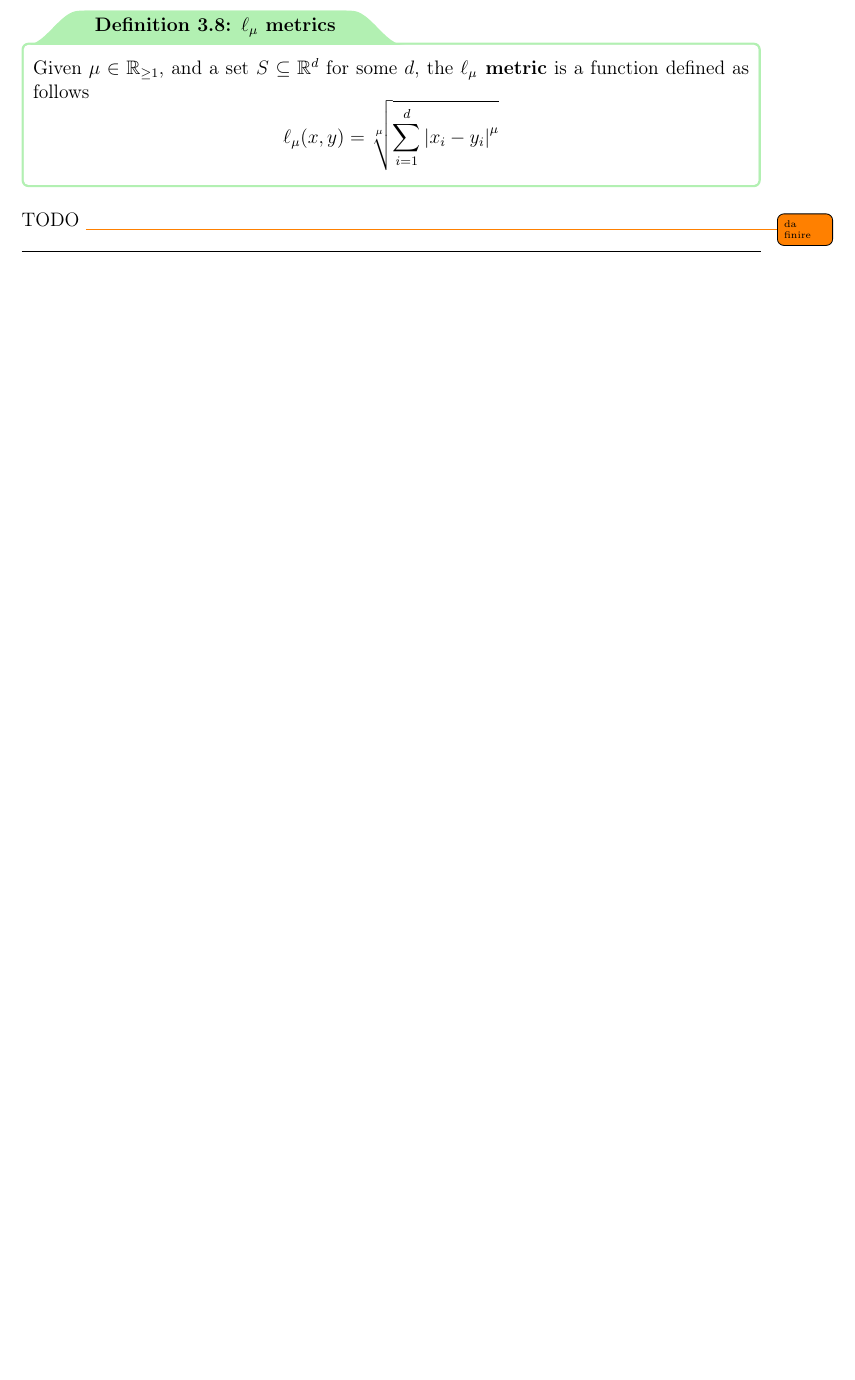
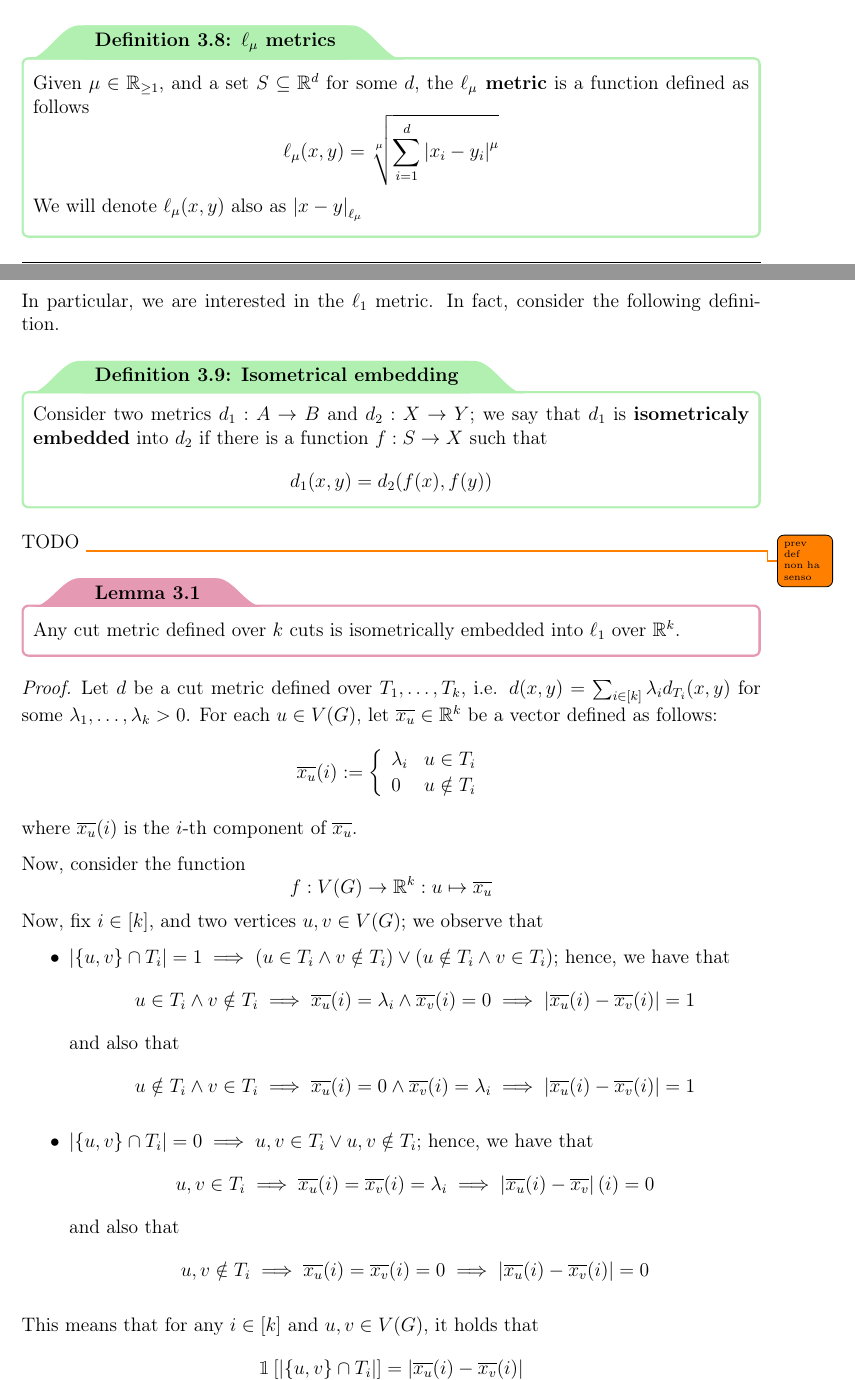
Before and after one commit to aflaag-notes/advanced-algs, a LaTeX thesis (src/Advanced Algorithms.tex): part of page 45 of 48 before the commit and two parts of pages 45 and 46 of 51 after it, the two joined at a grey line, cut so that both start at the same text, the shorter picture padded with empty space. The pictures show the PDF file src/Advanced Algorithms.pdf that the author committed with the source.

Commit message:
snapshot, some stuff

```diff
--- a/src/Advanced Algorithms.tex
+++ b/src/Advanced Algorithms.tex
@@ -1531,8 +1544,48 @@
+    \subsection{The $\ell_1$ metric}
 
     Up until this point, we have explored cut metrics in great detail. In the following section, we are going to shift our focus towards other types of metrics, in patricular the $\ell_\mu$ type of metrics, which are defined as shown below.
 
     \begin{frameddefn}{$\ell_\mu$ metrics}
-        Given $\mu \in \R_{\ge 1}$, and a set $S \subseteq \R^d$ for some $d$, the \tbf{$\ell_\mu$ metric} is a function defined as follows $$\ell_\mu(x, y) = \sqrt[\mu]{\sum_{i = 1}^d{\abs{x_i - y_i}^\mu}}$$
-    \end{frameddefn}
-
-    TODO \todo{da finire}
+        Given $\mu \in \R_{\ge 1}$, and a set $S \subseteq \R^d$ for some $d$, the \tbf{$\ell_\mu$ metric} is a function defined as follows $$\ell_\mu(x, y) = \sqrt[\mu]{\sum_{i = 1}^d{\abs{x_i - y_i}^\mu}}$$ We will denote $\ell_\mu(x, y)$ also as $\abs{x - y}_{\ell_\mu}$
+    \end{frameddefn}
+
+    In particular, we are interested in the $\ell_1$ metric. In fact, consider the following definition.
+
+    \begin{frameddefn}{Isometrical embedding}
+        Consider two metrics $\func{d_1}{A}{B}$ and $\func{d_2}{X}{Y}$; we say that $d_1$ is \tbf{isometricaly embedded} into $d_2$ if there is a function $\func{f}{S}{X}$ such that $$d_1(x, y) = d_2(f(x), f(y))$$
+    \end{frameddefn}
+
+    TODO \todo{prev def non ha senso}
+
+    \begin{framedlem}{}
+        Any cut metric defined over $k$ cuts is isometrically embedded into $\ell_1$ over $\R^k$.
+    \end{framedlem}
+
+    \begin{proof}
+        Let $d$ be a cut metric defined over $T_1, \ldots, T_k$, i.e. $d(x, y) = \sum_{i \in [k]}{\lambda_i d_{T_i}(x, y)}$ for some $\lambda_1, \ldots, \lambda_k > 0$. For each $u \in V(G)$, let $\overline{x_u} \in \R^k$ be a vector defined as follows: $$\overline{x_u}(i) := \soe{ll}{\lambda_i & u \in T_i \\ 0 & u \notin T_i}$$ where $\overline{x_u}(i)$ is the $i$-th component of $\overline{x_u}$.
+
+        Now, consider the function $$\funcmap{f}{V(G)}{\R^k}{u}{\overline{x_u}}$$ Now, fix $i \in [k]$, and two vertices $u, v \in V(G)$; we observe that
+
+        \begin{itemize}
+            \item $\abs{\{u,v\} \cap T_i} = 1 \implies (u \in T_i \land v \notin T_i) \lor (u \notin T_i \land v \in T_i)$; hence, we have that $$u \in T_i \land v \notin T_i \implies \overline{x_u}(i) = \lambda_i \land \overline{x_v}(i)= 0 \implies \abs{\overline{x_u}(i) - \overline{x_v}(i)} = 1$$ and also that $$u \notin T_i \land v \in T_i \implies \overline{x_u}(i) = 0 \land \overline{x_v} (i) = \lambda_i \implies \abs{\overline{x_u}(i) - \overline{x_v}(i)} = 1$$
+            \item $\abs{\{u, v\} \cap T_i} = 0 \implies u, v \in T_i \lor u, v \notin T_i$; hence, we have that $$u, v \in T_i \implies \overline{x_u}(i) = \overline{x_v}(i) = \lambda_i \implies \abs{\overline{x_u}(i) - \overline{x_v}}(i) = 0$$ and also that $$u, v \notin T_i \implies \overline{x_u}(i) = \overline{x_v}(i) = 0 \implies \abs{\overline{x_u}(i) - \overline{x_v}(i)} = 0$$
+        \end{itemize}
+
+        This means that for any $i \in [k]$ and $u, v \in V(G)$, it holds that $$\1 \sbk{\abs{\{u, v\} \cap T_i}} = \abs{\overline{x_u}(i)- \overline{x_v}(i)}$$ Therefore, we obtain the following
+        \begin{equation*}
+            \begin{split}
+                d(u, v) &= \sum_{i \in [k]}{\lambda_i d_{T_i}(u, v)} \\
+                        &= \sum_{i \in [k]}{\lambda_i \cdot \1 \sbk{\abs{\{u, v\} \cap T_i} = 1}} \\
+                        &= \sum_{i \in [k]}{\abs{\overline{x_u}(i) - \overline{x_v}(i)}} \\
+                        &= \abs{\overline{x_u} - \overline{x_v}}_{\ell_1} \\
+            \end{split}
+        \end{equation*}
+        meaning that $d$ is indeed isometrically embedded into $\ell_1$ over $\R^k$.
+    \end{proof}
+
+    \begin{framedlem}{}
+        For any $d$, and any set $X \underset{fin}{\subseteq} \R^d$, the $\ell_1$ metric over $X$ is isometrically embedded into a cut metric defined over $k = d \cdot(\abs x - 1)$ cuts.
+    \end{framedlem}
+
+    \begin{proof}
+        TODO
```
Also changed, not shown: src/Advanced Algorithms.pdf, src/Advanced Algorithms.tex (48 more changed lines), 7 other files.
